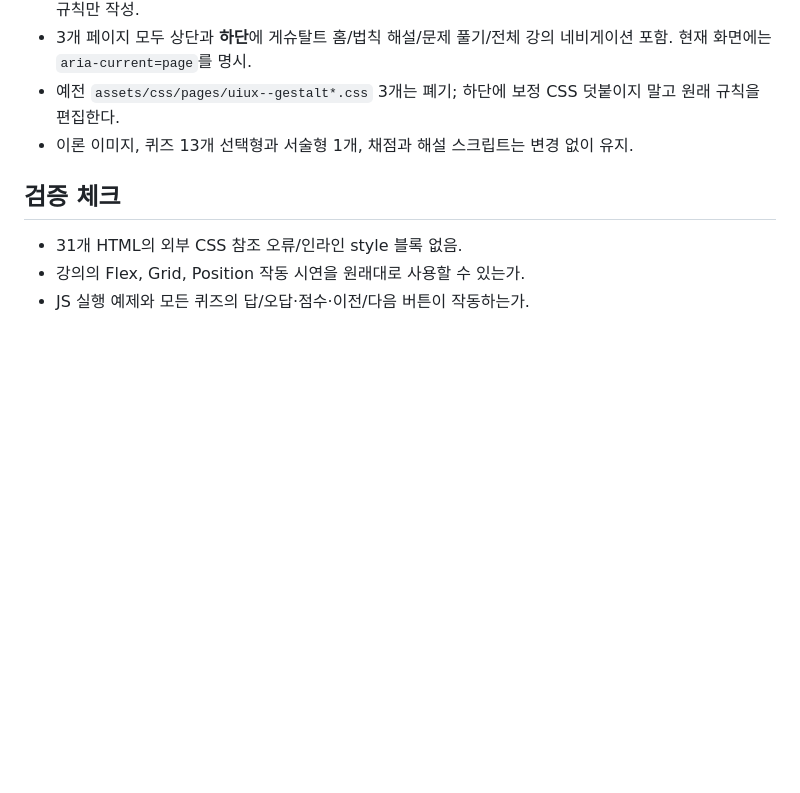
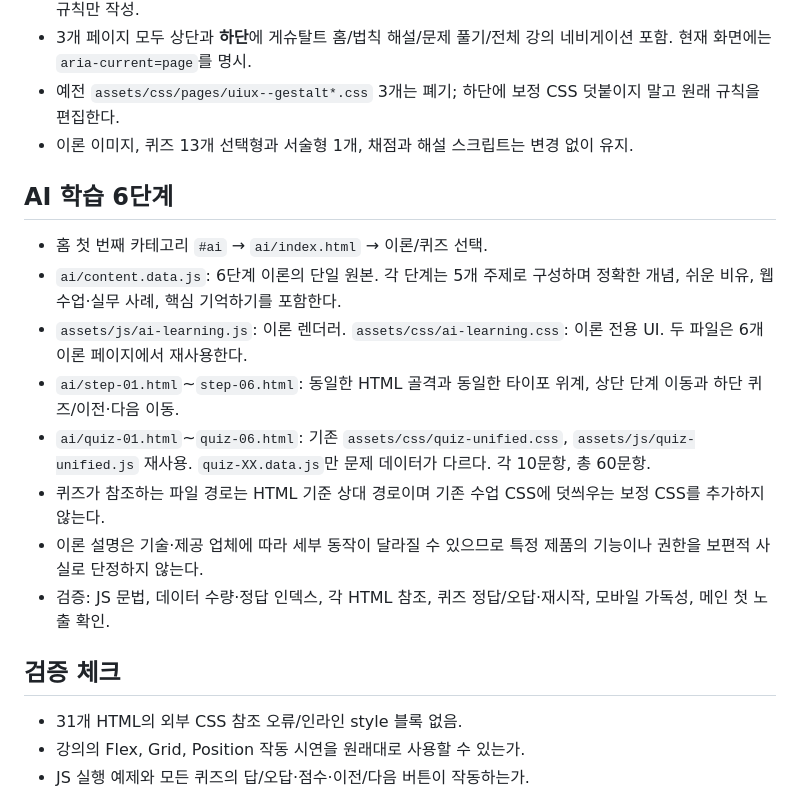
Before and after one commit to JJinMangGo/frontend-lecture, a Markdown page: DESIGN.md, the part around the change. Drawn GitHub-style; blank space fills up the shorter version.

Commit message:
docs: define six-step AI learning and quiz authoring rules

```diff
--- a/DESIGN.md
+++ b/DESIGN.md
@@ -68,6 +68,16 @@ HTML 로드 순서: reset → tokens → base → layout → components → quiz
 - 예전 `assets/css/pages/uiux--gestalt*.css` 3개는 폐기; 하단에 보정 CSS 덧붙이지 말고 원래 규칙을 편집한다.
 - 이론 이미지, 퀴즈 13개 선택형과 서술형 1개, 채점과 해설 스크립트는 변경 없이 유지.
 
+## AI 학습 6단계
+- 홈 첫 번째 카테고리 `#ai` → `ai/index.html` → 이론/퀴즈 선택.
+- `ai/content.data.js`: 6단계 이론의 단일 원본. 각 단계는 5개 주제로 구성하며 정확한 개념, 쉬운 비유, 웹 수업·실무 사례, 핵심 기억하기를 포함한다.
+- `assets/js/ai-learning.js`: 이론 렌더러. `assets/css/ai-learning.css`: 이론 전용 UI. 두 파일은 6개 이론 페이지에서 재사용한다.
+- `ai/step-01.html`~`step-06.html`: 동일한 HTML 골격과 동일한 타이포 위계, 상단 단계 이동과 하단 퀴즈/이전·다음 이동.
+- `ai/quiz-01.html`~`quiz-06.html`: 기존 `assets/css/quiz-unified.css`, `assets/js/quiz-unified.js` 재사용. `quiz-XX.data.js`만 문제 데이터가 다르다. 각 10문항, 총 60문항.
+- 퀴즈가 참조하는 파일 경로는 HTML 기준 상대 경로이며 기존 수업 CSS에 덧씌우는 보정 CSS를 추가하지 않는다.
+- 이론 설명은 기술·제공 업체에 따라 세부 동작이 달라질 수 있으므로 특정 제품의 기능이나 권한을 보편적 사실로 단정하지 않는다.
+- 검증: JS 문법, 데이터 수량·정답 인덱스, 각 HTML 참조, 퀴즈 정답/오답·재시작, 모바일 가독성, 메인 첫 노출 확인.
+
 ## 검증 체크
 - 31개 HTML의 외부 CSS 참조 오류/인라인 style 블록 없음.
 - 강의의 Flex, Grid, Position 작동 시연을 원래대로 사용할 수 있는가.
```
